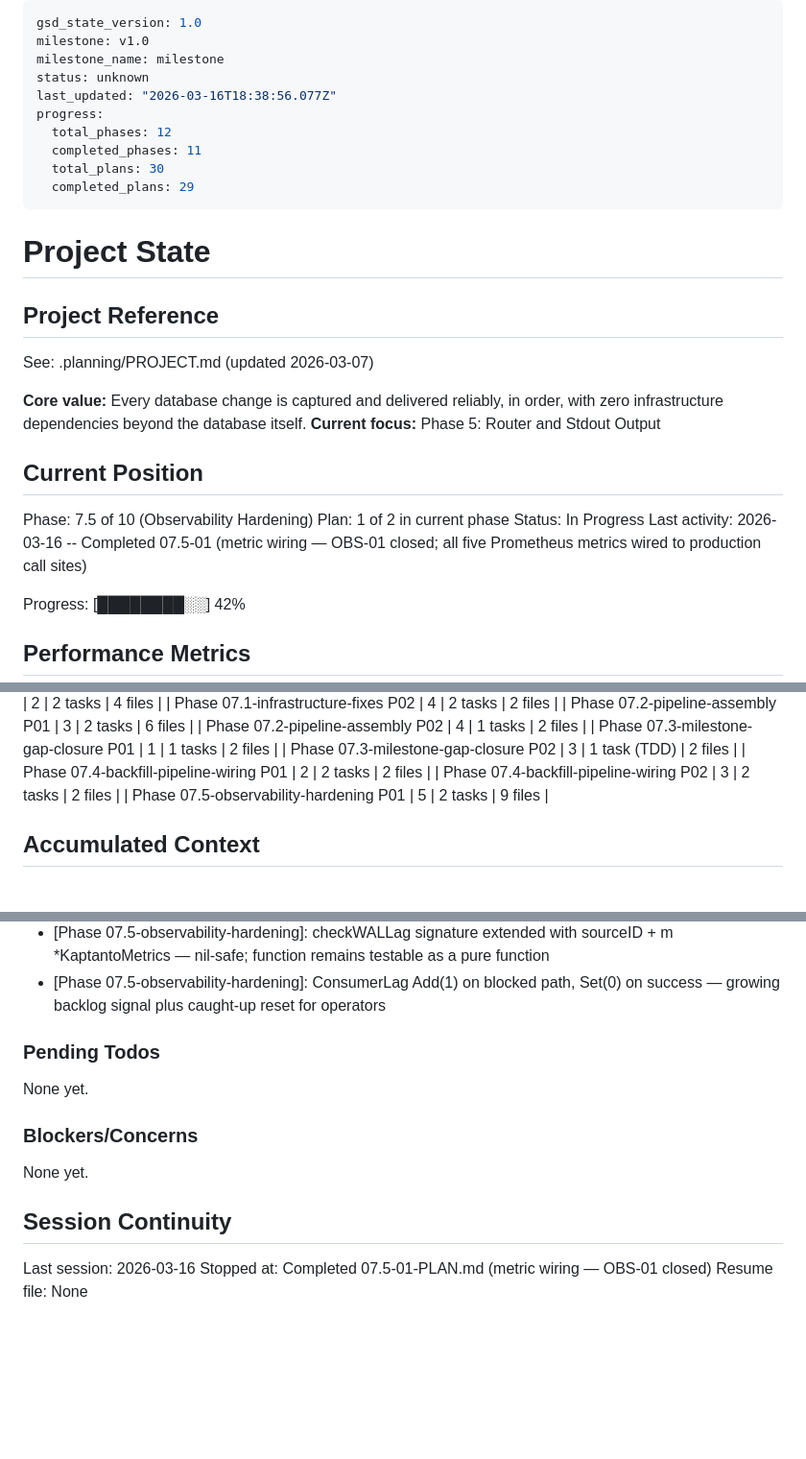
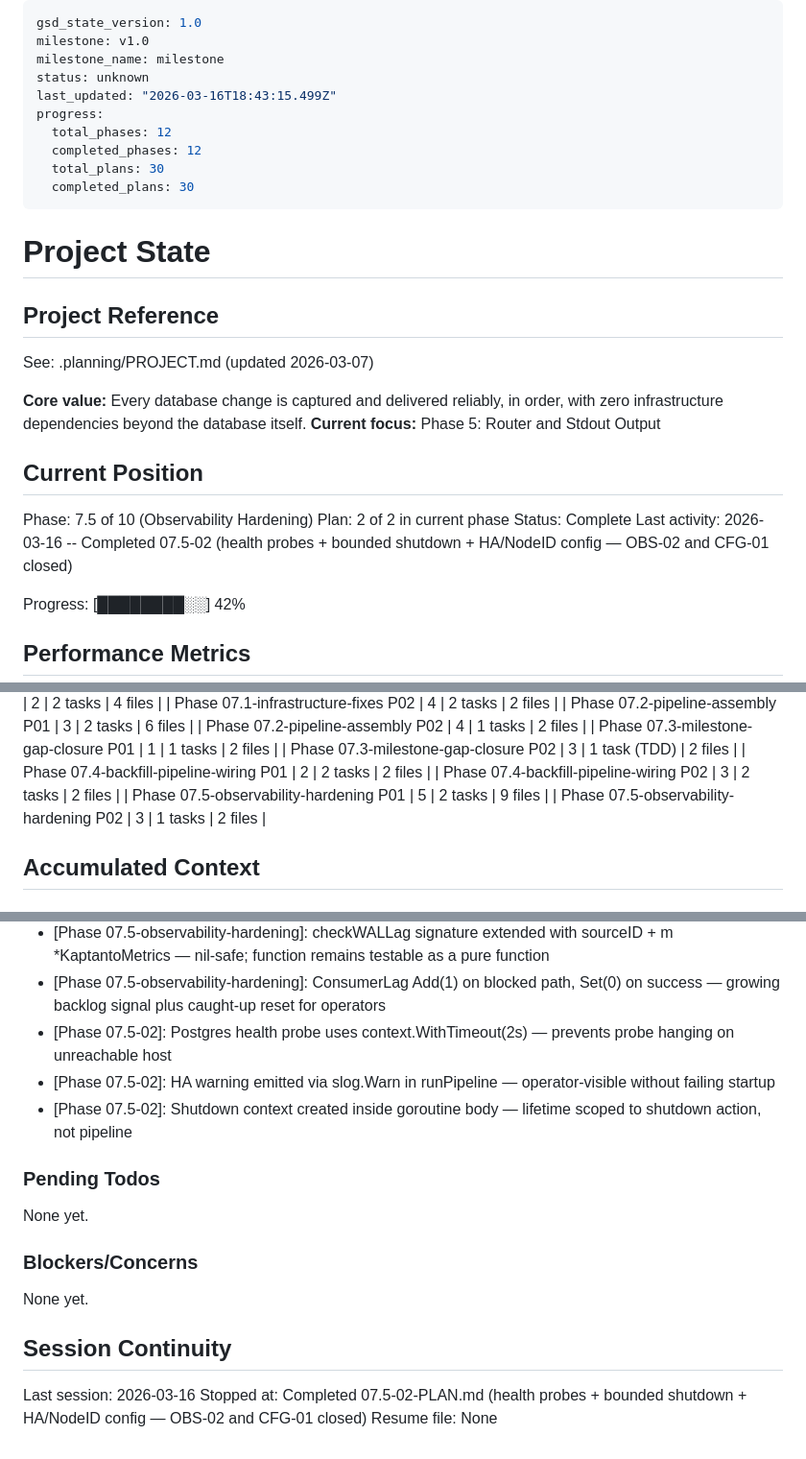
Before and after one commit to olucasandrade/kaptanto, a Markdown page: .planning/STATE.md, 3 parts joined by grey strips. Shown at 96% size. GitHub-like rendering; blank space fills up the shorter version.

Commit message:
docs(07.5-02): complete health probes + bounded shutdown + HA/NodeID config plan — OBS-02 and CFG-01 closed

```diff
--- a/.planning/STATE.md
+++ b/.planning/STATE.md
@@ -3,12 +3,12 @@ gsd_state_version: 1.0
 milestone: v1.0
 milestone_name: milestone
 status: unknown
-last_updated: "2026-03-16T18:38:56.077Z"
+last_updated: "2026-03-16T18:43:15.499Z"
 progress:
   total_phases: 12
-  completed_phases: 11
+  completed_phases: 12
   total_plans: 30
-  completed_plans: 29
+  completed_plans: 30
 ---
 
 # Project State
@@ -23,9 +23,9 @@ See: .planning/PROJECT.md (updated 2026-03-07)
 ## Current Position
 
 Phase: 7.5 of 10 (Observability Hardening)
-Plan: 1 of 2 in current phase
-Status: In Progress
-Last activity: 2026-03-16 -- Completed 07.5-01 (metric wiring — OBS-01 closed; all five Prometheus metrics wired to production call sites)
+Plan: 2 of 2 in current phase
+Status: Complete
+Last activity: 2026-03-16 -- Completed 07.5-02 (health probes + bounded shutdown + HA/NodeID config — OBS-02 and CFG-01 closed)
 
 Progress: [████████░░] 42%
 
@@ -68,6 +68,7 @@ Progress: [████████░░] 42%
 | Phase 07.4-backfill-pipeline-wiring P01 | 2 | 2 tasks | 2 files |
 | Phase 07.4-backfill-pipeline-wiring P02 | 3 | 2 tasks | 2 files |
 | Phase 07.5-observability-hardening P01 | 5 | 2 tasks | 9 files |
+| Phase 07.5-observability-hardening P02 | 3 | 1 tasks | 2 files |
 
 ## Accumulated Context
 
@@ -145,6 +146,9 @@ Recent decisions affecting current work:
 - [Phase 07.5-observability-hardening]: SetMetrics uses post-construction injection matching SetBackfillEngine pattern — avoids circular dependencies; all callers in runPipeline satisfy ordering before Run
 - [Phase 07.5-observability-hardening]: checkWALLag signature extended with sourceID + m *KaptantoMetrics — nil-safe; function remains testable as a pure function
 - [Phase 07.5-observability-hardening]: ConsumerLag Add(1) on blocked path, Set(0) on success — growing backlog signal plus caught-up reset for operators
+- [Phase 07.5-02]: Postgres health probe uses context.WithTimeout(2s) — prevents probe hanging on unreachable host
+- [Phase 07.5-02]: HA warning emitted via slog.Warn in runPipeline — operator-visible without failing startup
+- [Phase 07.5-02]: Shutdown context created inside goroutine body — lifetime scoped to shutdown action, not pipeline
 
 ### Pending Todos
 
@@ -157,5 +161,5 @@ None yet.
 ## Session Continuity
 
 Last session: 2026-03-16
-Stopped at: Completed 07.5-01-PLAN.md (metric wiring — OBS-01 closed)
+Stopped at: Completed 07.5-02-PLAN.md (health probes + bounded shutdown + HA/NodeID config — OBS-02 and CFG-01 closed)
 Resume file: None
```
Also changed, not shown: .planning/REQUIREMENTS.md (+3 -3 lines), 1 other file.
